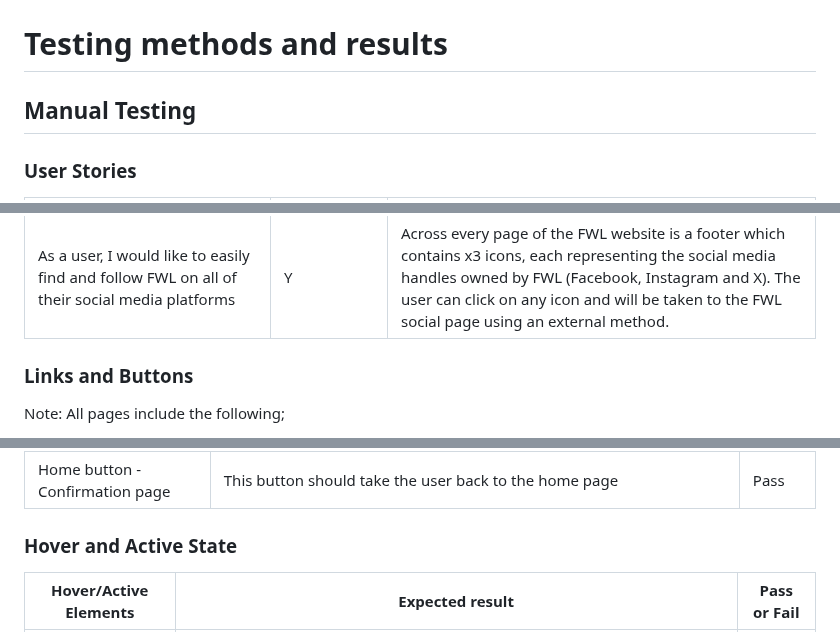
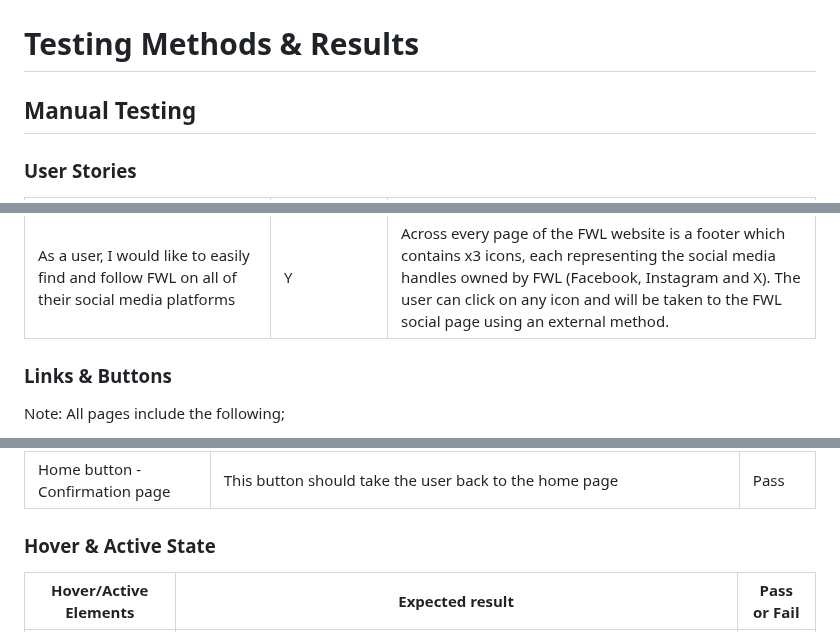
Before and after one commit to Louiseskinner01/project1-lskinner, a Markdown page: TESTING.md, 3 parts joined by grey strips. Drawn GitHub-style.

```diff
--- a/TESTING.md
+++ b/TESTING.md
@@ -1,7 +1,7 @@
 ![FWL company logo](documentation/fwl-black.png)
 
 
-# Testing methods and results
+# Testing Methods & Results
 
 ## Manual Testing
 ### User Stories
@@ -21,7 +21,7 @@ t audience get fitter, healthier and more confident.   |
 |As a user, I would like to easily find and follow FWL on all of their social media platforms | Y|  Across every page of the FWL website is a footer which contains x3 icons, each representing the social media handles owned by FWL (Facebook, Instagram and X). The user can click on any icon and will be taken to the FWL social page using an external method.    |
 
 
-### Links and Buttons
+### Links & Buttons
 
 Note: All pages include the following;
 - Home (index.html)
@@ -42,7 +42,7 @@ Note: All pages include the following;
 | Home button - Confirmation page| This button should take the user back to the home page| Pass     |
 
 
-### Hover and Active State
+### Hover & Active State
 | **Hover/Active Elements**                                                                    | **Expected result**                                                                                                 | **Pass or Fail** |
 | --------------------------------------------------------------------------- | ----------------------------------------------------------------------------------------------------------------------- | ---------- |
 | Navigation links - Hover                                             |  When a user hovers over a link in the navigation bar it should change colour from white to green (highlight-color) unless the link is in its active state, then the colour will be red (primary-color)                                                                                                                       | Pass  |
```
Also changed, not shown: other parts of TESTING.md (+1 -1 lines), README.md (+24 -12 lines).
